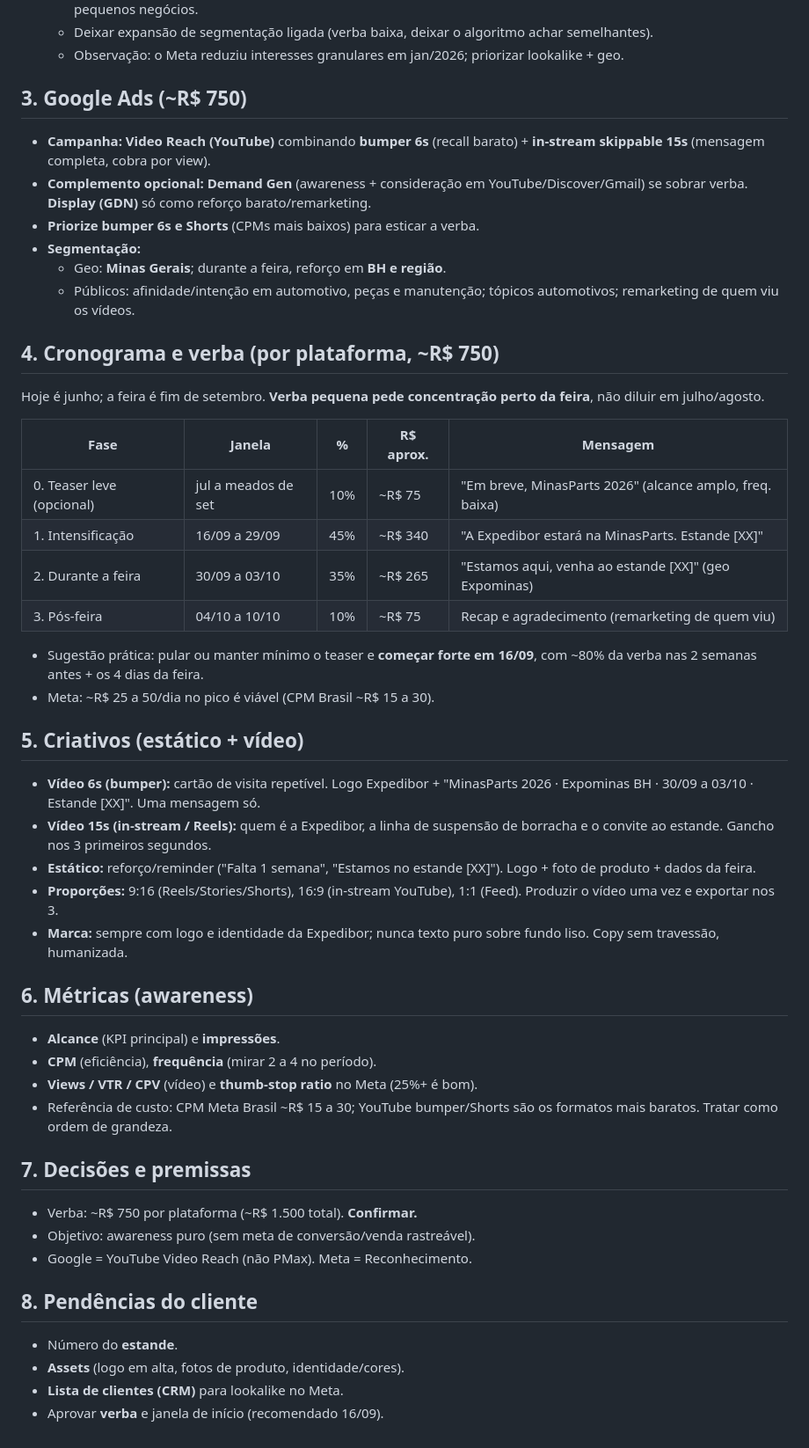
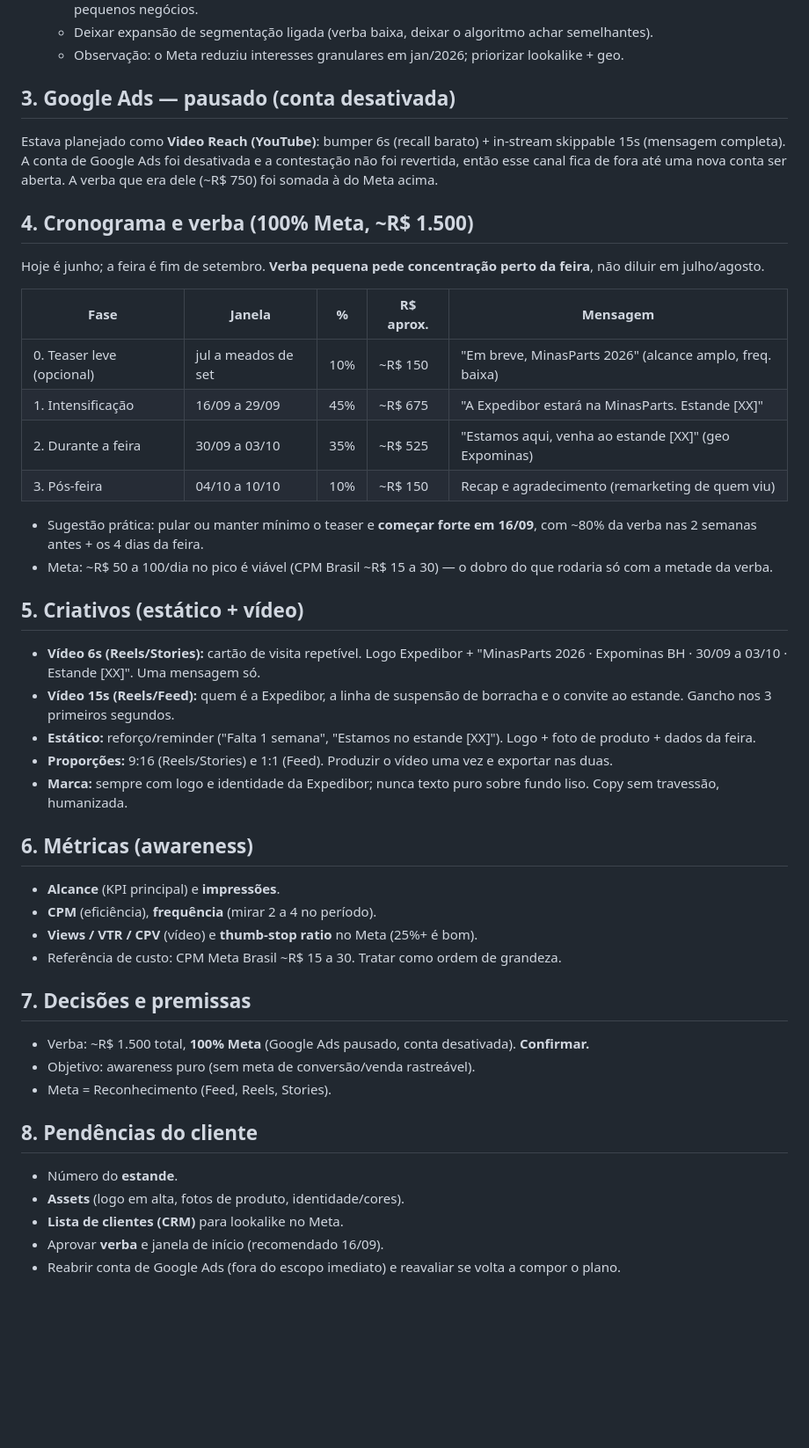
Before and after one commit to ElsonFlorentino/expedibor-midia, a Markdown page: docs/midia/PLANO_MIDIA_AWARENESS_MINASPARTS.md, the part around one of its changes. Shown at 88% size. Drawn GitHub-style; blank space fills up the shorter version.

```diff
--- a/docs/midia/PLANO_MIDIA_AWARENESS_MINASPARTS.md
+++ b/docs/midia/PLANO_MIDIA_AWARENESS_MINASPARTS.md
@@ -30,35 +32,30 @@
   - Deixar expansão de segmentação ligada (verba baixa, deixar o algoritmo achar semelhantes).
   - Observação: o Meta reduziu interesses granulares em jan/2026; priorizar lookalike + geo.
 
-## 3. Google Ads (~R$ 750)
+## 3. Google Ads — pausado (conta desativada)
 
-- **Campanha:** **Video Reach (YouTube)** combinando **bumper 6s** (recall barato) + **in-stream skippable 15s** (mensagem completa, cobra por view).
-- **Complemento opcional:** **Demand Gen** (awareness + consideração em YouTube/Discover/Gmail) se sobrar verba. **Display (GDN)** só como reforço barato/remarketing.
-- **Priorize bumper 6s e Shorts** (CPMs mais baixos) para esticar a verba.
-- **Segmentação:**
-  - Geo: **Minas Gerais**; durante a feira, reforço em **BH e região**.
-  - Públicos: afinidade/intenção em automotivo, peças e manutenção; tópicos automotivos; remarketing de quem viu os vídeos.
+Estava planejado como **Video Reach (YouTube)**: bumper 6s (recall barato) + in-stream skippable 15s (mensagem completa). A conta de Google Ads foi desativada e a contestação não foi revertida, então esse canal fica de fora até uma nova conta ser aberta. A verba que era dele (~R$ 750) foi somada à do Meta acima.
 
-## 4. Cronograma e verba (por plataforma, ~R$ 750)
+## 4. Cronograma e verba (100% Meta, ~R$ 1.500)
 
 Hoje é junho; a feira é fim de setembro. **Verba pequena pede concentração perto da feira**, não diluir em julho/agosto.
 
 | Fase | Janela | % | R$ aprox. | Mensagem |
 |------|--------|---|-----------|----------|
-| 0. Teaser leve (opcional) | jul a meados de set | 10% | ~R$ 75 | "Em breve, MinasParts 2026" (alcance amplo, freq. baixa) |
-| 1. Intensificação | 16/09 a 29/09 | 45% | ~R$ 340 | "A Expedibor estará na MinasParts. Estande [XX]" |
-| 2. Durante a feira | 30/09 a 03/10 | 35% | ~R$ 265 | "Estamos aqui, venha ao estande [XX]" (geo Expominas) |
-| 3. Pós-feira | 04/10 a 10/10 | 10% | ~R$ 75 | Recap e agradecimento (remarketing de quem viu) |
+| 0. Teaser leve (opcional) | jul a meados de set | 10% | ~R$ 150 | "Em breve, MinasParts 2026" (alcance amplo, freq. baixa) |
+| 1. Intensificação | 16/09 a 29/09 | 45% | ~R$ 675 | "A Expedibor estará na MinasParts. Estande [XX]" |
+| 2. Durante a feira | 30/09 a 03/10 | 35% | ~R$ 525 | "Estamos aqui, venha ao estande [XX]" (geo Expominas) |
+| 3. Pós-feira | 04/10 a 10/10 | 10% | ~R$ 150 | Recap e agradecimento (remarketing de quem viu) |
 
 - Sugestão prática: pular ou manter mínimo o teaser e **começar forte em 16/09**, com ~80% da verba nas 2 semanas antes + os 4 dias da feira.
-- Meta: ~R$ 25 a 50/dia no pico é viável (CPM Brasil ~R$ 15 a 30).
+- Meta: ~R$ 50 a 100/dia no pico é viável (CPM Brasil ~R$ 15 a 30) — o dobro do que rodaria só com a metade da verba.
 
 ## 5. Criativos (estático + vídeo)
 
-- **Vídeo 6s (bumper):** cartão de visita repetível. Logo Expedibor + "MinasParts 2026 · Expominas BH · 30/09 a 03/10 · Estande [XX]". Uma mensagem só.
-- **Vídeo 15s (in-stream / Reels):** quem é a Expedibor, a linha de suspensão de borracha e o convite ao estande. Gancho nos 3 primeiros segundos.
+- **Vídeo 6s (Reels/Stories):** cartão de visita repetível. Logo Expedibor + "MinasParts 2026 · Expominas BH · 30/09 a 03/10 · Estande [XX]". Uma mensagem só.
+- **Vídeo 15s (Reels/Feed):** quem é a Expedibor, a linha de suspensão de borracha e o convite ao estande. Gancho nos 3 primeiros segundos.
 - **Estático:** reforço/reminder ("Falta 1 semana", "Estamos no estande [XX]"). Logo + foto de produto + dados da feira.
-- **Proporções:** 9:16 (Reels/Stories/Shorts), 16:9 (in-stream YouTube), 1:1 (Feed). Produzir o vídeo uma vez e exportar nos 3.
+- **Proporções:** 9:16 (Reels/Stories) e 1:1 (Feed). Produzir o vídeo uma vez e exportar nas duas.
 - **Marca:** sempre com logo e identidade da Expedibor; nunca texto puro sobre fundo liso. Copy sem travessão, humanizada.
 
 ## 6. Métricas (awareness)
@@ -66,15 +63,16 @@ Hoje é junho; a feira é fim de setembro. **Verba pequena pede concentração p
 - **Alcance** (KPI principal) e **impressões**.
 - **CPM** (eficiência), **frequência** (mirar 2 a 4 no período).
 - **Views / VTR / CPV** (vídeo) e **thumb-stop ratio** no Meta (25%+ é bom).
-- Referência de custo: CPM Meta Brasil ~R$ 15 a 30; YouTube bumper/Shorts são os formatos mais baratos. Tratar como ordem de grandeza.
+- Referência de custo: CPM Meta Brasil ~R$ 15 a 30. Tratar como ordem de grandeza.
 
 ## 7. Decisões e premissas
-- Verba: ~R$ 750 por plataforma (~R$ 1.500 total). **Confirmar.**
+- Verba: ~R$ 1.500 total, **100% Meta** (Google Ads pausado, conta desativada). **Confirmar.**
 - Objetivo: awareness puro (sem meta de conversão/venda rastreável).
-- Google = YouTube Video Reach (não PMax). Meta = Reconhecimento.
+- Meta = Reconhecimento (Feed, Reels, Stories).
 
 ## 8. Pendências do cliente
 - Número do **estande**.
 - **Assets** (logo em alta, fotos de produto, identidade/cores).
 - **Lista de clientes (CRM)** para lookalike no Meta.
 - Aprovar **verba** e janela de início (recomendado 16/09).
+- Reabrir conta de Google Ads (fora do escopo imediato) e reavaliar se volta a compor o plano.
```
Also changed, not shown: other parts of docs/midia/PLANO_MIDIA_AWARENESS_MINASPARTS.md (+11 -9 lines), docs/midia/PLANO_MARCA_AWARENESS_ALWAYSON.md (+11 -11 lines).
